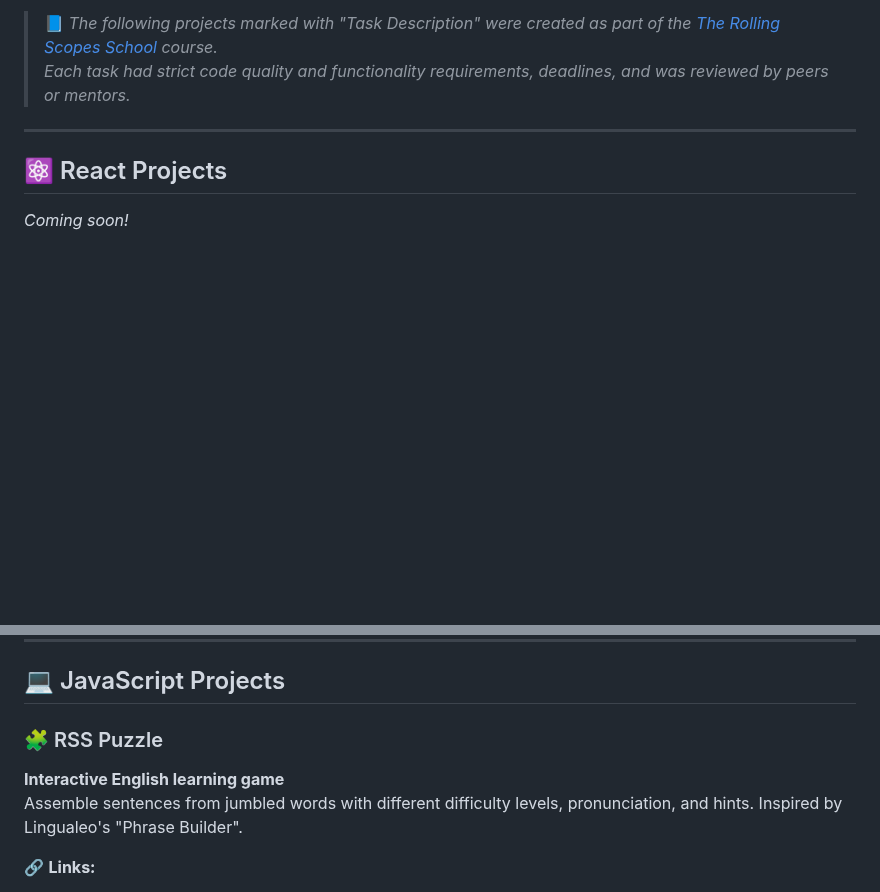
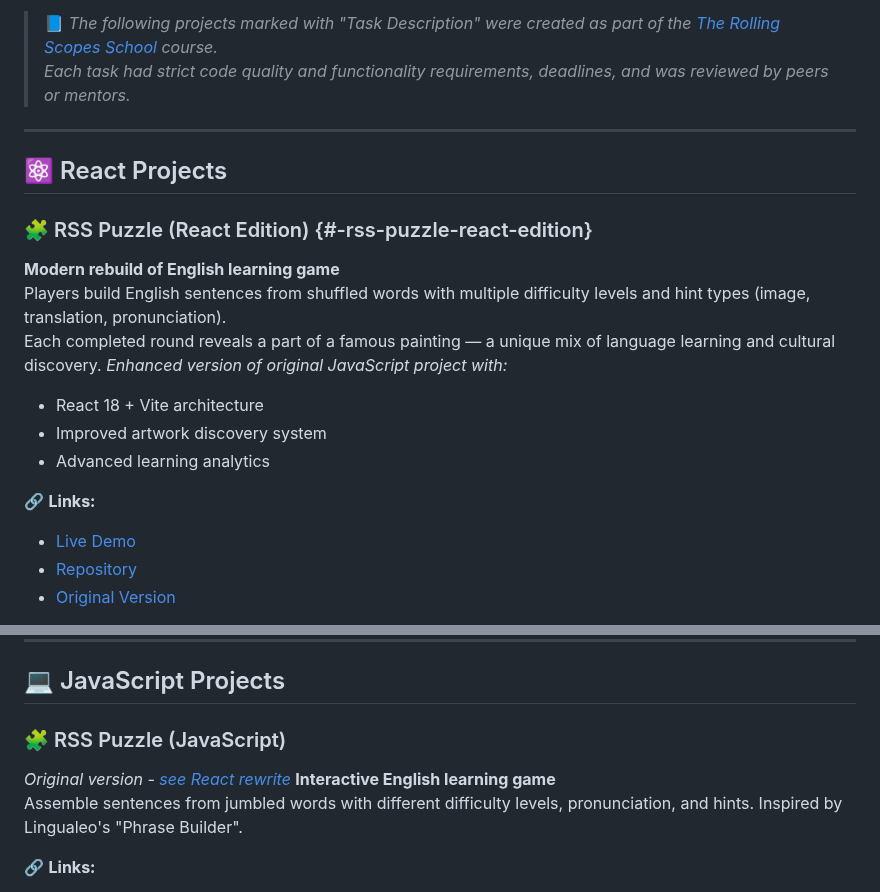
Before and after one commit to Marta109/Marta109.github.io, a Markdown page: README.md, 2 parts joined by grey strips. Drawn GitHub-style; blank space fills up the shorter version.

```diff
--- a/README.md
+++ b/README.md
@@ -15,4 +15,18 @@ Welcome to my portfolio! Here you can explore projects I've created using differ
 ---
 
 ## ⚛️ React Projects
-*Coming soon!*
+
+### 🧩 RSS Puzzle (React Edition) {#-rss-puzzle-react-edition}
+**Modern rebuild of English learning game**
+Players build English sentences from shuffled words with multiple difficulty levels and hint types (image, translation, pronunciation).
+Each completed round reveals a part of a famous painting — a unique mix of language learning and cultural discovery.
+*Enhanced version of original JavaScript project with:*
+- React 18 + Vite architecture
+- Improved artwork discovery system
+- Advanced learning analytics
+
+🔗 **Links:**
+- [Live Demo](https://react-puzzle-rust.vercel.app/)
+- [Repository](https://github.com/Marta109/React-Puzzle/)
+- [Original Version](#-rss-puzzle)
+
@@ -23,7 +42,8 @@ Welcome to my portfolio! Here you can explore projects I've created using differ
 
 ## 💻 JavaScript Projects
 
-### 🧩 RSS Puzzle
+### 🧩 RSS Puzzle (JavaScript)
+*Original version - [see React rewrite](#-rss-puzzle-react-edition)*
 **Interactive English learning game**
 Assemble sentences from jumbled words with different difficulty levels, pronunciation, and hints. Inspired by Lingualeo's "Phrase Builder".
 
```
Also changed, not shown: other parts of README.md (+5 -0 lines).
